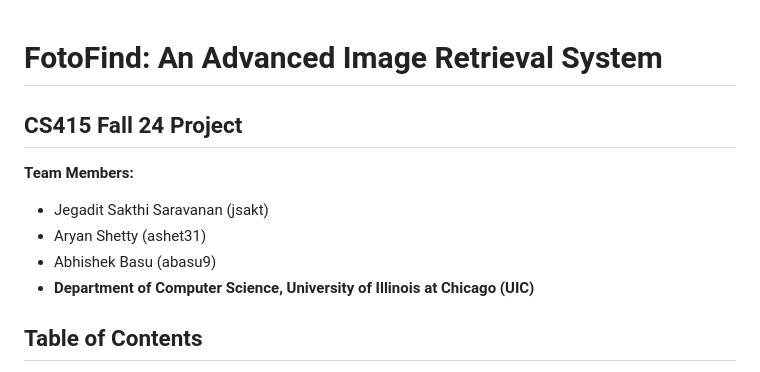
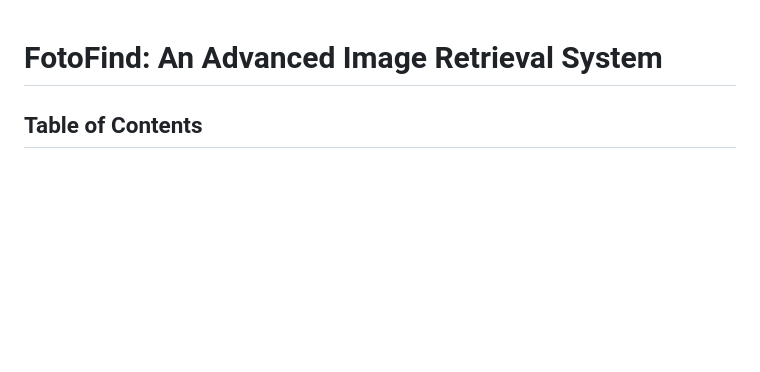
Before and after one commit to RulerOfEternalNight/Gsearch, a Markdown page: README.md, the part around the change. Rendered like a GitHub page; blank space fills up the shorter version.

```diff
--- a/README.md
+++ b/README.md
@@ -1,11 +1,4 @@
 # FotoFind: An Advanced Image Retrieval System
-
-## CS415 Fall 24 Project
-**Team Members:**
-- Jegadit Sakthi Saravanan (jsakt)
-- Aryan Shetty (ashet31)
-- Abhishek Basu (abasu9)
-- **Department of Computer Science, University of Illinois at Chicago (UIC)**
 
 ## Table of Contents
 - [Introduction](#introduction)
```
